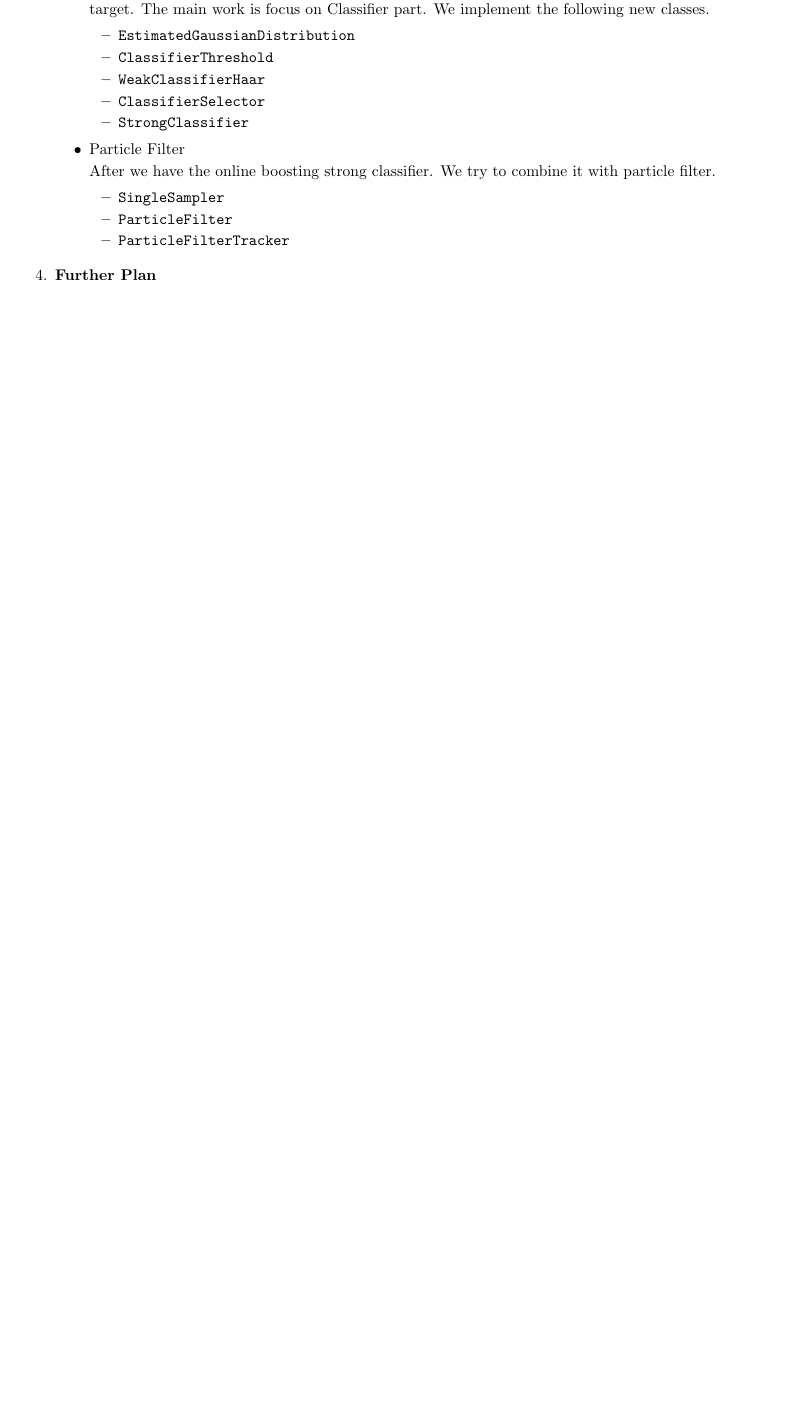
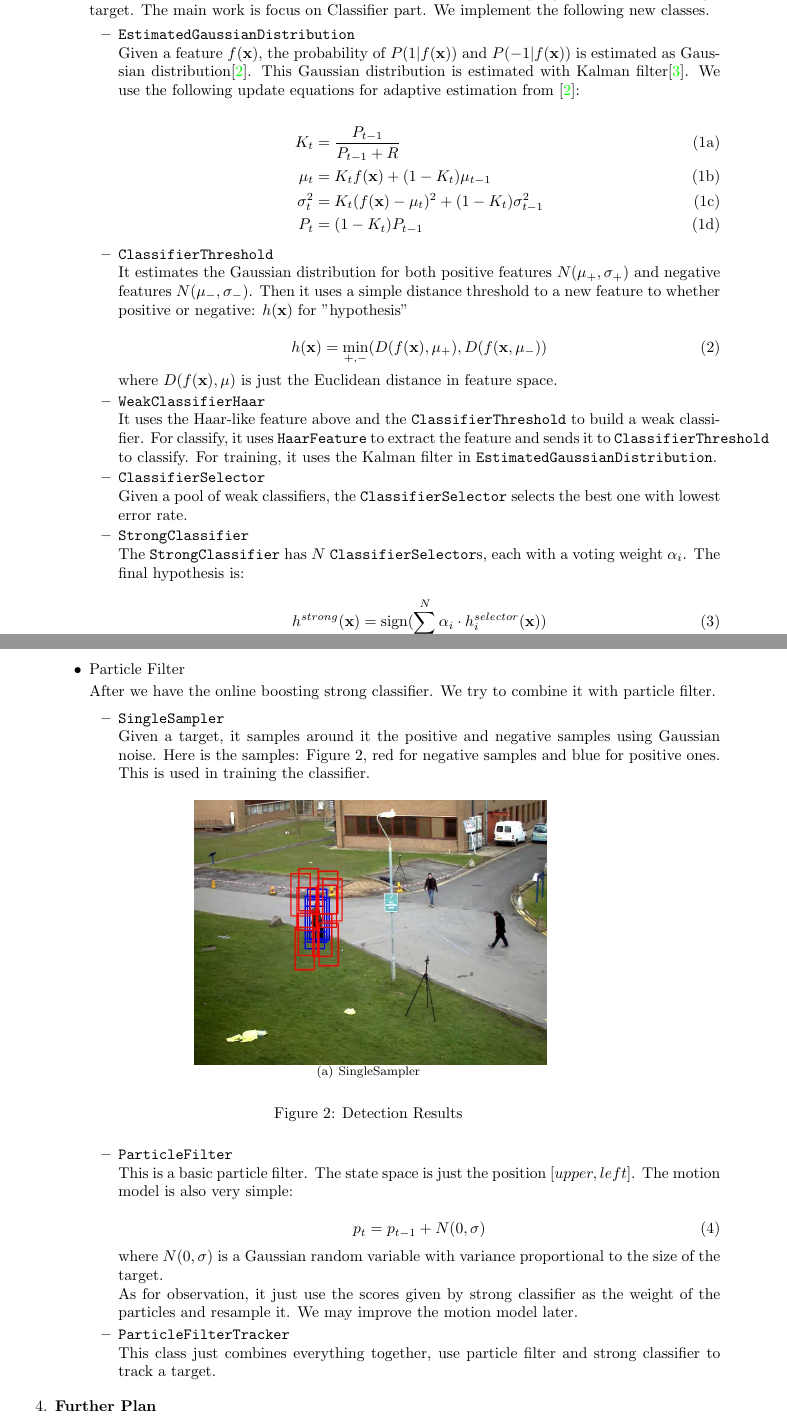
Before and after one commit to seanzw/PedestrainTracker, a LaTeX document (report/MiddleReport.tex): part of page 3 of 4 before the commit and two parts of pages 3 and 4 of 5 after it, the two joined at a grey line, cut so that both start at the same text, the shorter picture padded with empty space. Compiled offline with pdfLaTeX.

Commit message:
keep working on the report

```diff
--- a/report/MiddleReport.tex
+++ b/report/MiddleReport.tex
@@ -2,6 +2,7 @@
 \usepackage{graphicx}
 \usepackage[margin=1in]{geometry}
 \usepackage[colorlinks, linkcolor=]{hyperref}
+\usepackage{amsmath}
 \usepackage{listings}
 \usepackage{xcolor}
 \usepackage{subfigure}
@@ -168,14 +169,42 @@ After the reconstruction, we start to work on the online boosting algorithm to t
 
 \item \lstinline{EstimatedGaussianDistribution}
 
+Given a feature $f(\mathbf{x})$, the probability of $P(1|f(\mathbf{x}))$ and $P(-1|f(\mathbf{x}))$ is estimated as Gaussian distribution\cite{Grabner:2006:OBV:1153170.1153451}. This Gaussian distribution is estimated with Kalman filter\cite{Welch:1995:IKF:897831}. We use the following update equations for adaptive estimation from \cite{Grabner:2006:OBV:1153170.1153451}:
+
+\begin{subequations}
+\begin{align}
+K_{t}&=\frac{P_{t-1}}{P_{t-1}+R}\\
+\mathbf{\mu}_{t}&=K_{t}f(\mathbf{x})+(1-K_{t})\mathbf{\mu}_{t-1}\\
+\mathbf{\sigma}_{t}^{2}&=K_{t}(f(\mathbf{x})-\mathbf{\mu}_{t})^{2}+(1-K_{t})\mathbf{\sigma}_{t-1}^{2}\\
+P_{t}&=(1-K_{t})P_{t-1}
+\end{align}
+\end{subequations}
+
 \item \lstinline{ClassifierThreshold}
+
+It estimates the Gaussian distribution for both positive features $N(\mathbf{\mu_{+}}, \mathbf{\sigma_{+}})$ and negative features $N(\mathbf{\mu_{-}}, \mathbf{\sigma_{-}})$. Then it uses a simple distance threshold to a new feature to whether positive or negative: $h(\mathbf{x})$ for "hypothesis"
+
+\begin{equation}
+h(\mathbf{x})=\min_{+, -}(D(f(\mathbf{x}), \mu_{+}), D(f(\mathbf{x}, \mu_{-}))
+\end{equation}
+
+where $D(f(\mathbf{x}), \mu)$ is just the Euclidean distance in feature space.
 
 \item \lstinline{WeakClassifierHaar}
 
+It uses the Haar-like feature above and the \lstinline{ClassifierThreshold} to build a weak classifier. For classify, it uses \lstinline{HaarFeature} to extract the feature and sends it to \lstinline{ClassifierThreshold} to classify. For training, it uses the Kalman filter in \lstinline{EstimatedGaussianDistribution}.
+
 \item \lstinline{ClassifierSelector}
+
+Given a pool of weak classifiers, the \lstinline{ClassifierSelector} selects the best one with lowest error rate.
 
 \item \lstinline{StrongClassifier}
 
+The \lstinline{StrongClassifier} has $N$ \lstinline{ClassifierSelector}s, each with a voting weight $\alpha_i$. The final hypothesis is:
+
+\begin{equation}
+h^{strong}(\mathbf{x})=\mathrm{sign}(\sum_{i=1}^{N}\alpha_{i}\cdot h^{selector}_{i}(\mathbf{x}))
+\end{equation}
 \end{itemize}
 
 \item Particle Filter
@@ -186,9 +215,38 @@ After we have the online boosting strong classifier. We try to combine it with p
 
 \item \lstinline{SingleSampler}
 
+Given a target, it samples around it the positive and negative samples using Gaussian noise. Here is the samples: Figure~\ref{fig:singlesampler}, red for negative samples and blue for positive ones.
+
+This is used in training the classifier.
+
+\begin{figure}[htb]
+    \begin{center}
+        \subfigure[SingleSampler]{\label{fig:sub:singlesampler}
+            \begin{minipage}[c]{0.5\textwidth}
+            \centering
+            \includegraphics[width = \textwidth]{images/SingleSampler.jpg}
+            \end{minipage}%
+        }%
+    \end{center}
+    \caption{Detection Results}
+    \label{fig:singlesampler}
+\end{figure}
+
 \item \lstinline{ParticleFilter}
 
+This is a basic particle filter. The state space is just the position $[upper, left]$. The motion model is also very simple:
+
+\begin{equation}
+p_{t}=p_{t-1}+N(0, \sigma)
+\end{equation}
+
+where $N(0, \sigma)$ is a Gaussian random variable with variance proportional to the size of the target.
+
+As for observation, it just use the scores given by strong classifier as the weight of the particles and resample it. We may improve the motion model later.
+
 \item \lstinline{ParticleFilterTracker}
+
+This class just combines everything together, use particle filter and strong classifier to track a target.
 
 \end{itemize}
 
```
Also changed, not shown: report/Ref.bib (+8 -0 lines), report/MiddleReport.bbl, report/MiddleReport.pdf, report/docs/An Introduction to the Kalman Filter.pdf (added), report/images/SingleSampler.jpg (added), report/MiddleReport.tex (6 more changed lines), 4 other files.
